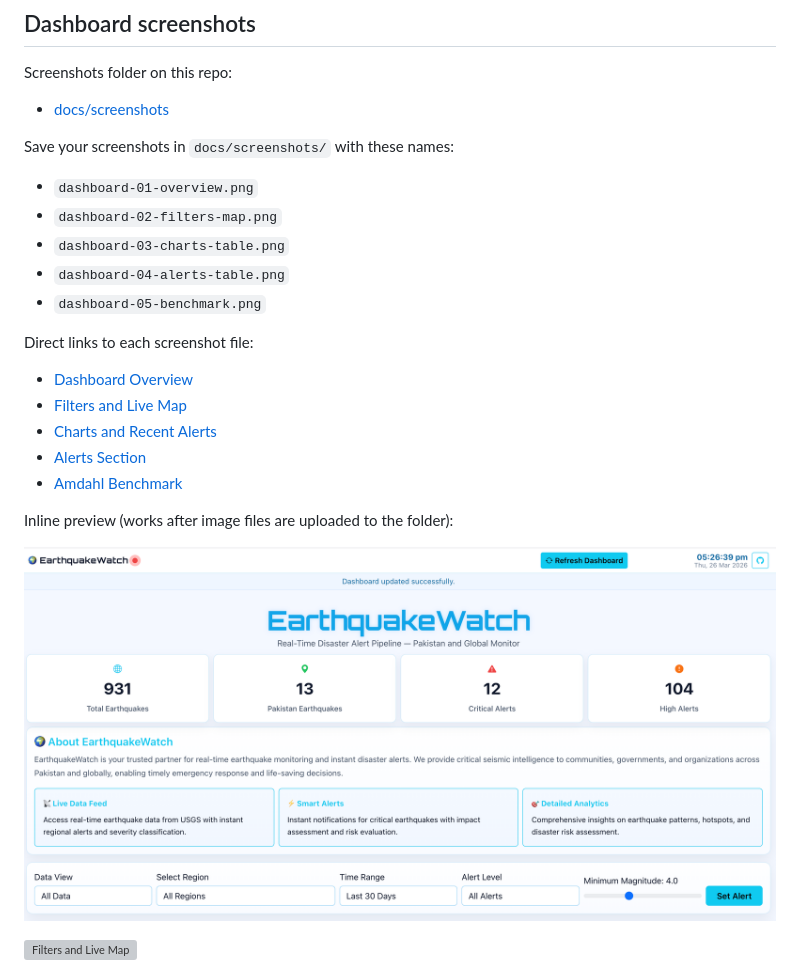
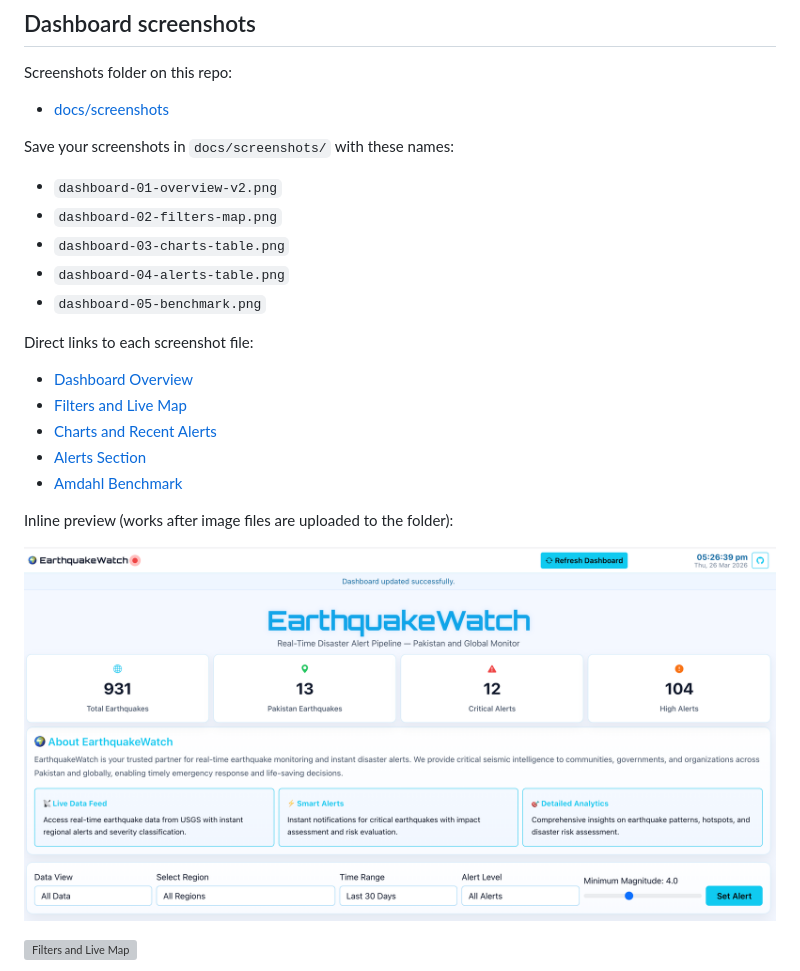
Before and after one commit to zafar1162014/earthquake-alert-pipeline, a Markdown page: README.md, the part around the change printed below. Rendered like a GitHub page; grey boxes are pictures that could not be loaded.

Commit message:
docs: update dashboard overview screenshot and README link

```diff
--- a/README.md
+++ b/README.md
@@ -98,7 +98,7 @@ Screenshots folder on this repo:
 
 Save your screenshots in `docs/screenshots/` with these names:
 
-- `dashboard-01-overview.png`
+- `dashboard-01-overview-v2.png`
 - `dashboard-02-filters-map.png`
 - `dashboard-03-charts-table.png`
 - `dashboard-04-alerts-table.png`
@@ -114,7 +114,7 @@ Direct links to each screenshot file:
 
 Inline preview (works after image files are uploaded to the folder):
 
-![Dashboard Overview](docs/screenshots/dashboard-01-overview.png)
+![Dashboard Overview](docs/screenshots/dashboard-01-overview-v2.png)
 
 ![Filters and Live Map](docs/screenshots/dashboard-02-filters-map.png)
 
```
Also changed, not shown: other parts of README.md (+1 -1 lines), docs/screenshots/dashboard-01-overview-v2.png (renamed from docs/screenshots/dashboard-01-overview.png).
